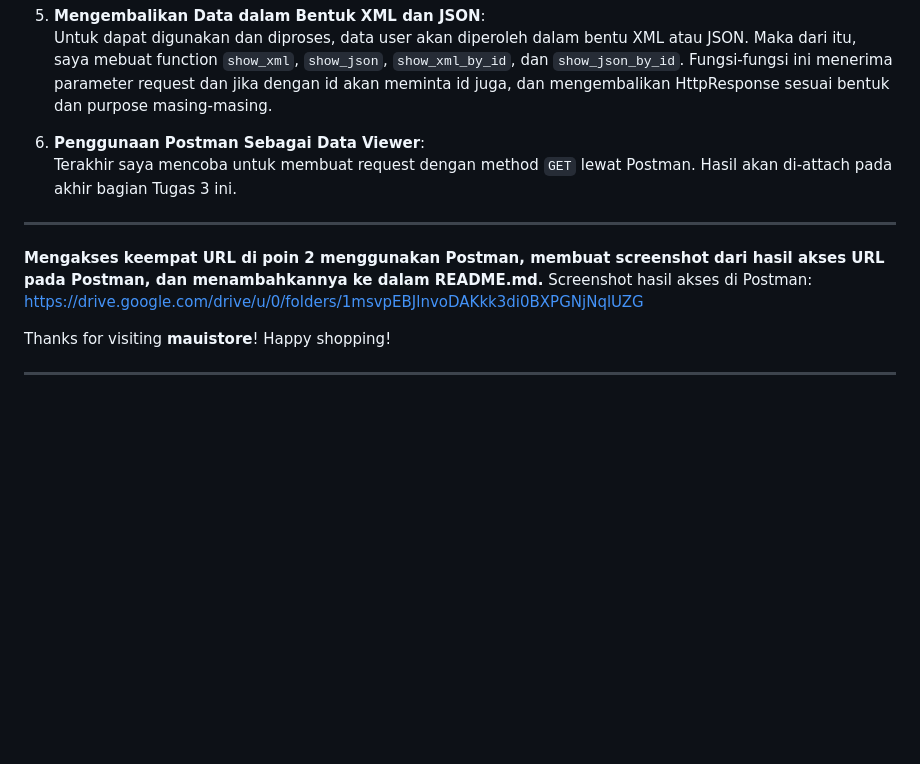
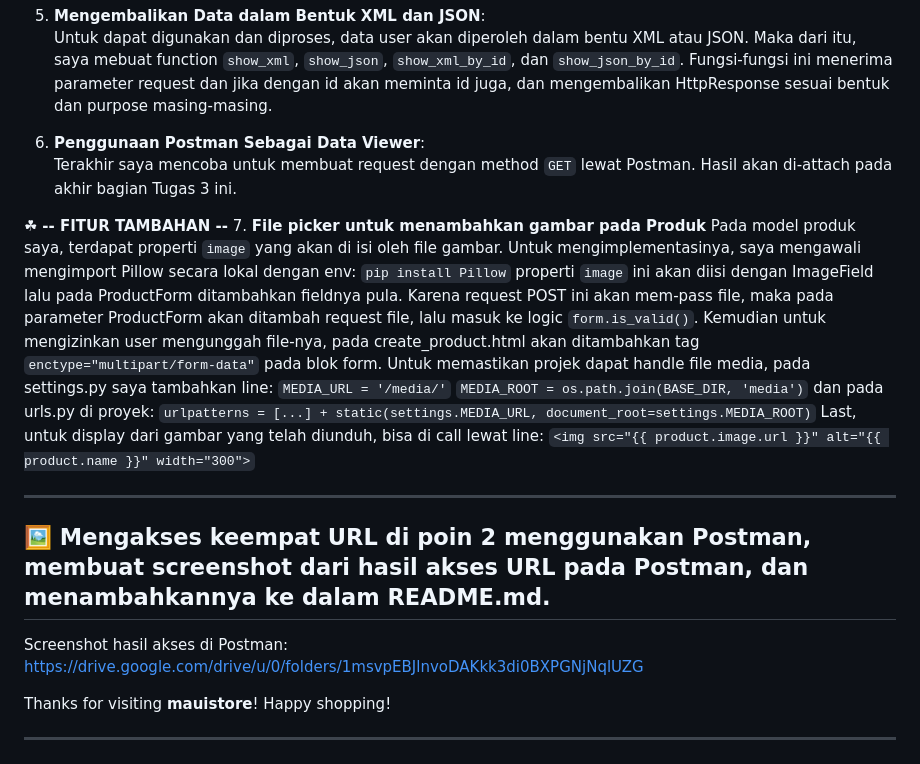
Before and after one commit to MaulRai/mauimauistore, a Markdown page: README.md, the part around one of its changes. GitHub-like rendering; blank space fills up the shorter version.

```diff
--- a/README.md
+++ b/README.md
@@ -111,9 +111,22 @@ Sumber: https://www.geeksforgeeks.org/csrf-token-in-django/
 6. **Penggunaan Postman Sebagai Data Viewer**:
    Terakhir saya mencoba untuk membuat request dengan method `GET` lewat Postman. Hasil akan di-attach pada akhir bagian Tugas 3 ini.
 
+☘ **-- FITUR TAMBAHAN --**
+7. **File picker untuk menambahkan gambar pada Produk**
+   Pada model produk saya, terdapat properti `image` yang akan di isi oleh file gambar. Untuk mengimplementasinya, saya mengawali mengimport Pillow secara lokal dengan env:
+   `pip install Pillow`
+   properti `image` ini akan diisi dengan ImageField lalu pada ProductForm ditambahkan fieldnya pula.
+   Karena request POST ini akan mem-pass file, maka pada parameter ProductForm akan ditambah request file, lalu masuk ke logic `form.is_valid()`. Kemudian untuk mengizinkan user mengunggah file-nya, pada create_product.html akan ditambahkan tag `enctype="multipart/form-data"` pada blok form. Untuk memastikan projek dapat handle file media, pada settings.py saya tambahkan line:
+   `MEDIA_URL = '/media/'`
+   `MEDIA_ROOT = os.path.join(BASE_DIR, 'media')`
+   dan pada urls.py di proyek:
+   `urlpatterns = [...] + static(settings.MEDIA_URL, document_root=settings.MEDIA_ROOT)`
+   Last, untuk display dari gambar yang telah diunduh, bisa di call lewat line:
+   `<img src="{{ product.image.url }}" alt="{{ product.name }}" width="300">`
+
 ---
 
-**Mengakses keempat URL di poin 2 menggunakan Postman, membuat screenshot dari hasil akses URL pada Postman, dan menambahkannya ke dalam README.md.**
+## 🖼 **Mengakses keempat URL di poin 2 menggunakan Postman, membuat screenshot dari hasil akses URL pada Postman, dan menambahkannya ke dalam README.md.**
 Screenshot hasil akses di Postman: https://drive.google.com/drive/u/0/folders/1msvpEBJlnvoDAKkk3di0BXPGNjNqlUZG
 
 Thanks for visiting **mauistore**! Happy shopping!
```
Also changed, not shown: other parts of README.md (+5 -5 lines).
